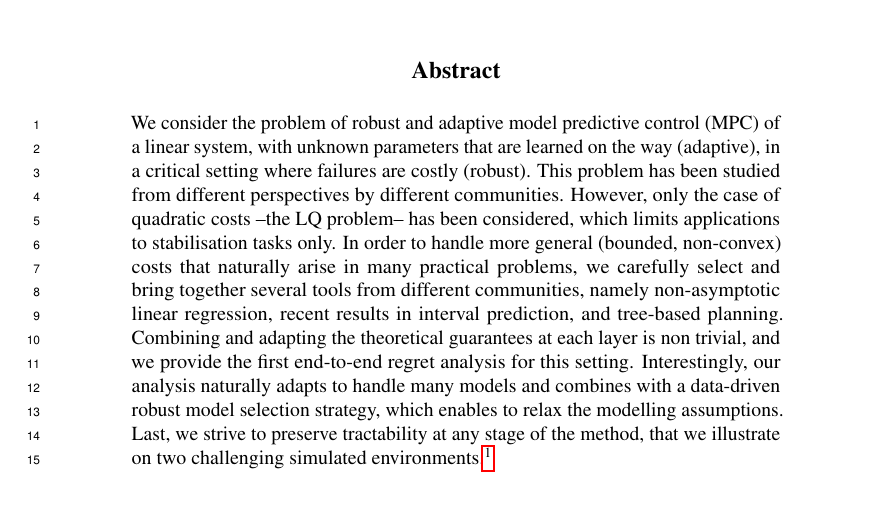
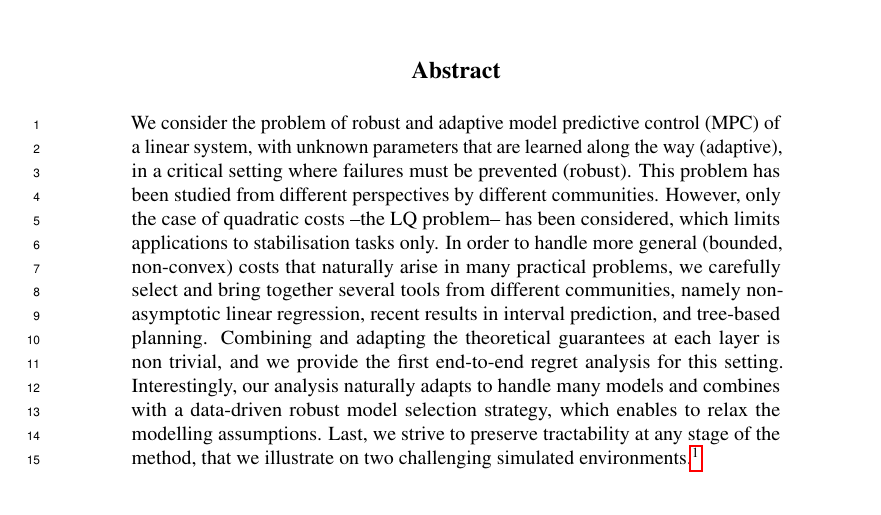
Before and after one commit to eleurent/robust-beyond-quadratic, a LaTeX paper (main.tex): part of page 1 of 23, cut so that both start at the same text. Compiled offline with pdfLaTeX.

Commit message:
Updates from Overleaf

```diff
--- a/main.tex
+++ b/main.tex
@@ -95,12 +95,7 @@
 \maketitle
 
 \begin{abstract}
-We consider the problem of robust and adaptive model predictive control (MPC) of a linear system, with unknown parameters that are learned on the way (adaptive), in a critical setting where failures are costly (robust).
-This problem has been studied from different perspectives by different communities. However, only the case of quadratic costs --the LQ problem-- has been considered, which limits applications to stabilisation tasks only. In order to handle more general (bounded, non-convex) costs that naturally arise in many practical problems,
-we carefully select and bring together several tools from different communities, namely non-asymptotic linear regression, recent results in interval prediction, and tree-based planning.
-Combining and adapting the theoretical guarantees at each layer is non trivial, and we provide the first end-to-end regret analysis for this setting.
-Interestingly, our analysis naturally adapts to handle many models and combines with a data-driven robust model selection strategy, which enables to relax the modelling assumptions.
-Last, we strive to preserve tractability at any stage of the method, that we illustrate on two challenging simulated environments.\footnote{Source code and videos are available in the Supplementary Material.}
+We consider the problem of robust and adaptive model predictive control (MPC) of a linear system, with unknown parameters that are learned along the way (adaptive), in a critical setting where failures must be prevented (robust). This problem has been studied from different perspectives by different communities. However, only the case of quadratic costs --the LQ problem-- has been considered, which limits applications to stabilisation tasks only. In order to handle more general (bounded, non-convex) costs that naturally arise in many practical problems, we carefully select and bring together several tools from different communities, namely non-asymptotic linear regression, recent results in interval prediction, and tree-based planning. Combining and adapting the theoretical guarantees at each layer is non trivial, and we provide the first end-to-end regret analysis for this setting. Interestingly, our analysis naturally adapts to handle many models and combines with a data-driven robust model selection strategy, which enables to relax the modelling assumptions. Last, we strive to preserve tractability at any stage of the method, that we illustrate on two challenging simulated environments.\footnote{Source code and videos are available in the Supplementary Material.}
 \end{abstract}
 
 
```
